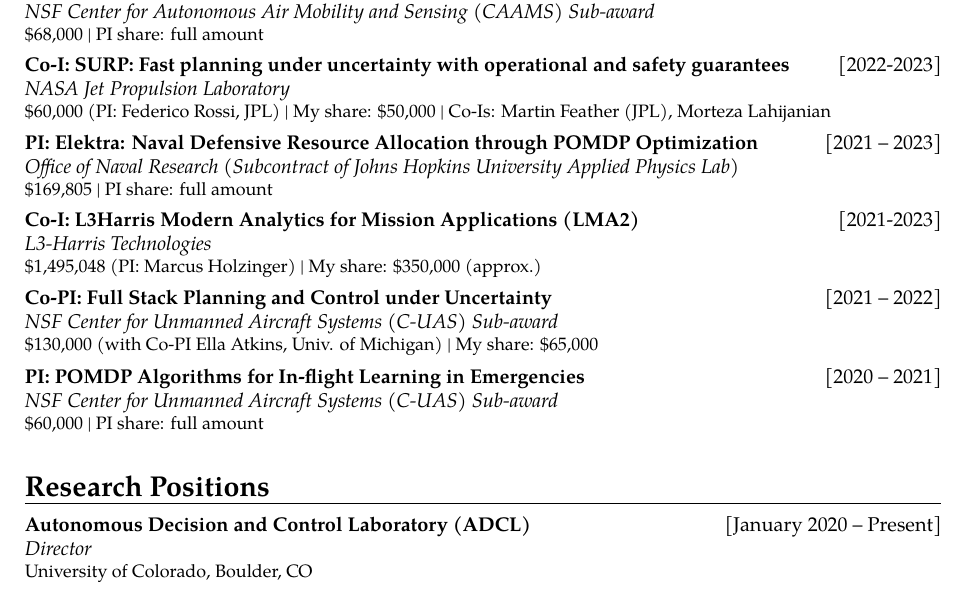
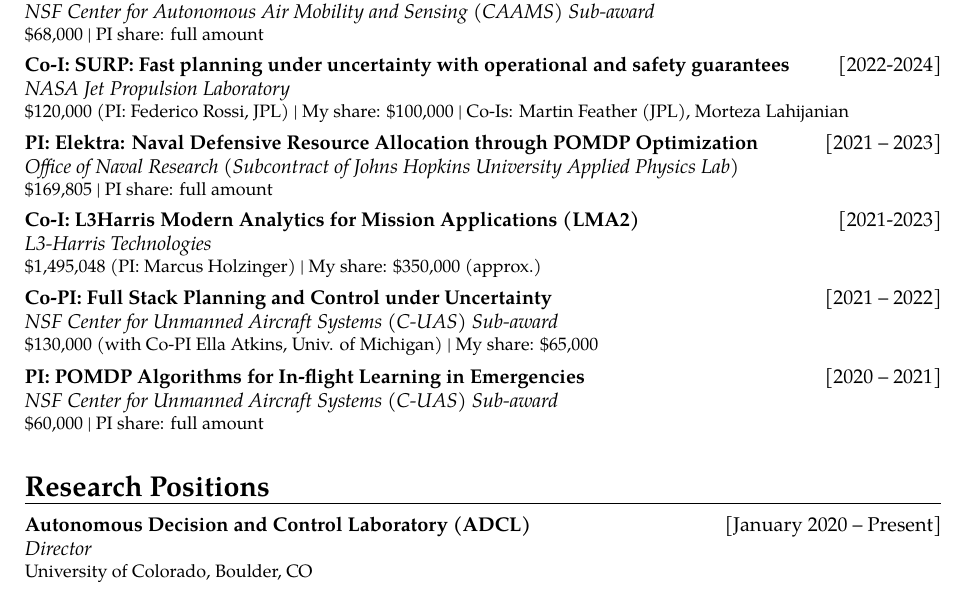
Before and after one commit to zsunberg/zsunberg.github.io, a LaTeX CV (cv/cv.tex): part of page 2 of 5, cut so that both start at the same text. Compiled offline with pdfLaTeX.

Commit message:
updated funding

```diff
--- a/cv/cv.tex
+++ b/cv/cv.tex
@@ -215,7 +215,7 @@
 
 \mycventry{2022-2023}{PI: HIPPO (Human-Informed Planning with Probabilistic Observations)}{NSF Center for Autonomous Air Mobility and Sensing (CAAMS) Sub-award}{\$68,000 \textbar{} PI share: full amount}
 
-\mycventry{2022-2023}{Co-I: SURP: Fast planning under uncertainty with operational and safety guarantees}{NASA Jet Propulsion Laboratory}{\$60,000 (PI: Federico Rossi, JPL) \textbar{} My share: \$50,000 \textbar{} Co-Is: Martin Feather (JPL), Morteza Lahijanian}
+\mycventry{2022-2024}{Co-I: SURP: Fast planning under uncertainty with operational and safety guarantees}{NASA Jet Propulsion Laboratory}{\$120,000 (PI: Federico Rossi, JPL) \textbar{} My share: \$100,000 \textbar{} Co-Is: Martin Feather (JPL), Morteza Lahijanian}
 
 \mycventry{2021 -- 2023}{PI: Elektra: Naval Defensive Resource Allocation through POMDP Optimization}{Office of Naval Research (Subcontract of Johns Hopkins University Applied Physics Lab)}{\$169,805 \textbar{} PI share: full amount}
 
```
